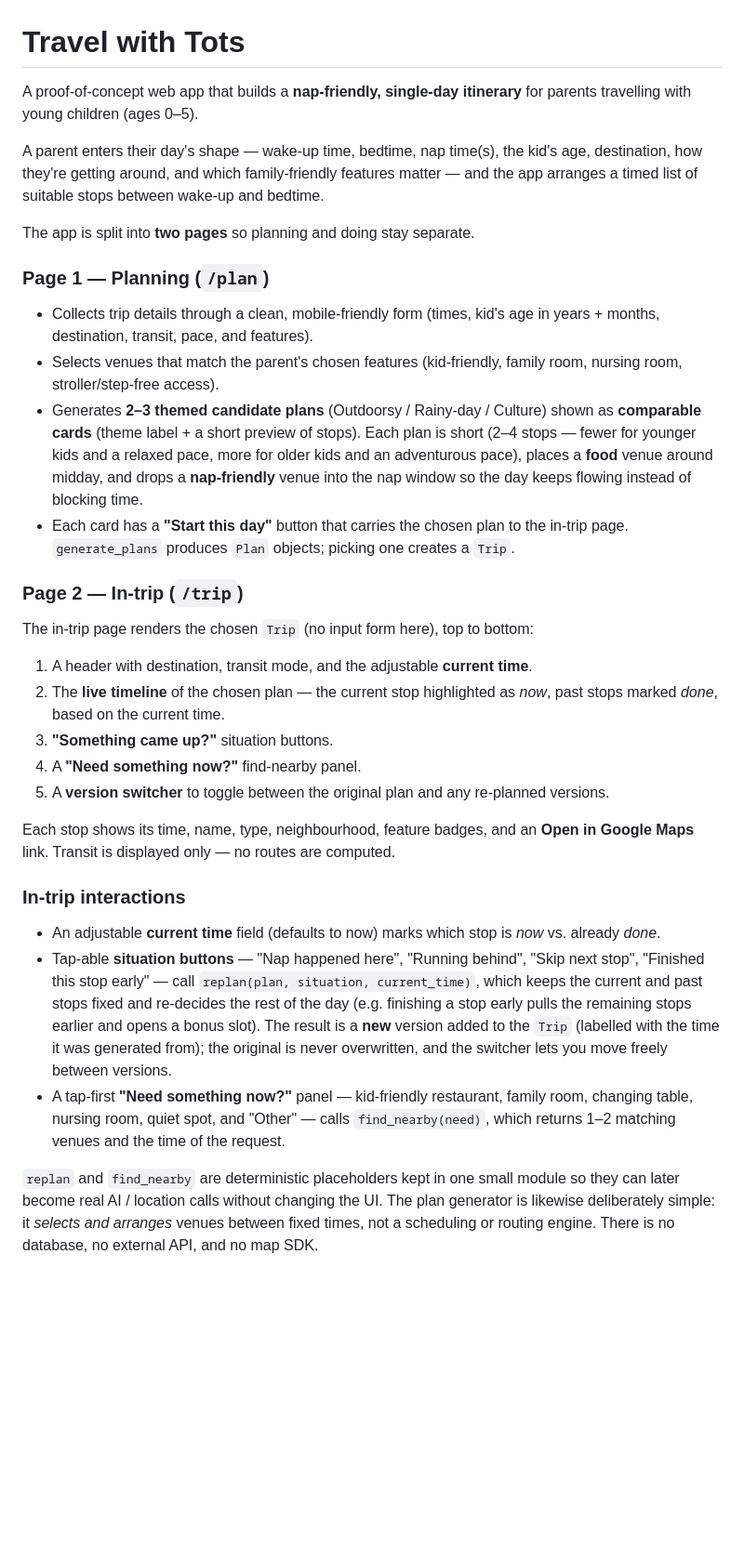
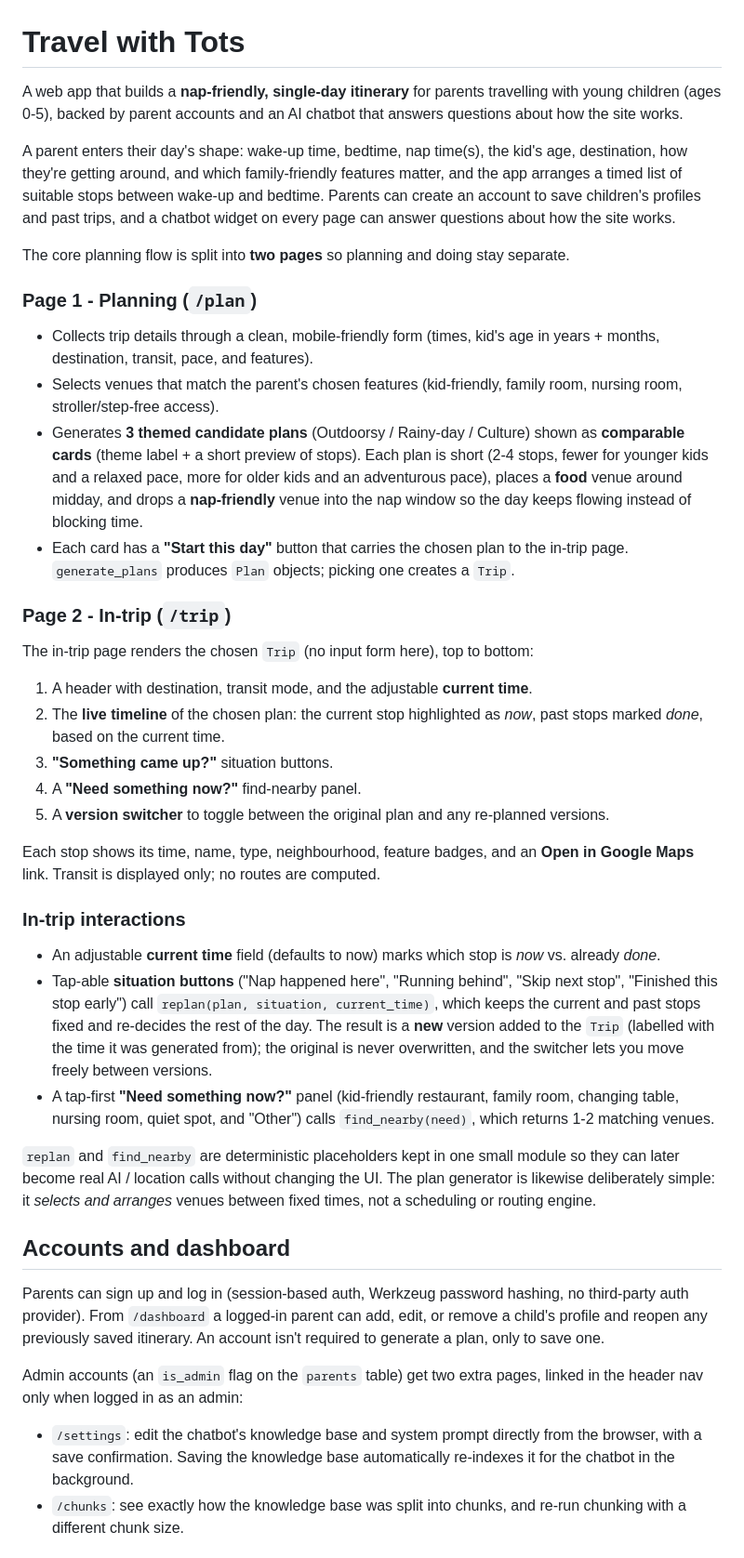
Before and after one commit to yingyulam/travel-with-tots, a Markdown page: README.md, the part around one of its changes. Shown at 93% size. Rendered like a GitHub page; blank space fills up the shorter version.

```diff
--- a/README.md
+++ b/README.md
@@ -1,24 +1,28 @@
 # Travel with Tots
 
-A proof-of-concept web app that builds a **nap-friendly, single-day itinerary**
-for parents travelling with young children (ages 0–5).
+A web app that builds a **nap-friendly, single-day itinerary** for parents
+travelling with young children (ages 0-5), backed by parent accounts and an
+AI chatbot that answers questions about how the site works.
 
-A parent enters their day's shape — wake-up time, bedtime, nap time(s), the
+A parent enters their day's shape: wake-up time, bedtime, nap time(s), the
 kid's age, destination, how they're getting around, and which family-friendly
-features matter — and the app arranges a timed list of suitable stops between
-wake-up and bedtime.
+features matter, and the app arranges a timed list of suitable stops between
+wake-up and bedtime. Parents can create an account to save children's
+profiles and past trips, and a chatbot widget on every page can answer
+questions about how the site works.
 
-The app is split into **two pages** so planning and doing stay separate.
+The core planning flow is split into **two pages** so planning and doing stay
+separate.
 
-### Page 1 — Planning (`/plan`)
+### Page 1 - Planning (`/plan`)
 
 - Collects trip details through a clean, mobile-friendly form (times, kid's
   age in years + months, destination, transit, pace, and features).
 - Selects venues that match the parent's chosen features (kid-friendly,
   family room, nursing room, stroller/step-free access).
-- Generates **2–3 themed candidate plans** (Outdoorsy / Rainy-day / Culture)
+- Generates **3 themed candidate plans** (Outdoorsy / Rainy-day / Culture)
   shown as **comparable cards** (theme label + a short preview of stops). Each
-  plan is short (2–4 stops — fewer for younger kids and a relaxed pace, more for
+  plan is short (2-4 stops, fewer for younger kids and a relaxed pace, more for
   older kids and an adventurous pace), places a **food** venue around midday,
   and drops a **nap-friendly** venue into the nap window so the day keeps
   flowing instead of blocking time.
@@ -26,12 +30,12 @@ The app is split into **two pages** so planning and doing stay separate.
   the in-trip page. `generate_plans` produces `Plan` objects; picking one
   creates a `Trip`.
 
-### Page 2 — In-trip (`/trip`)
+### Page 2 - In-trip (`/trip`)
 
 The in-trip page renders the chosen `Trip` (no input form here), top to bottom:
 
 1. A header with destination, transit mode, and the adjustable **current time**.
-2. The **live timeline** of the chosen plan — the current stop highlighted as
+2. The **live timeline** of the chosen plan: the current stop highlighted as
    *now*, past stops marked *done*, based on the current time.
 3. **"Something came up?"** situation buttons.
 4. A **"Need something now?"** find-nearby panel.
@@ -39,26 +43,40 @@ The in-trip page renders the chosen `Trip` (no input form here), top to bottom:
    versions.
 
 Each stop shows its time, name, type, neighbourhood, feature badges, and an
-**Open in Google Maps** link. Transit is displayed only — no routes are computed.
+**Open in Google Maps** link. Transit is displayed only; no routes are computed.
 
 ### In-trip interactions
 
 - An adjustable **current time** field (defaults to now) marks which stop is
   *now* vs. already *done*.
-- Tap-able **situation buttons** — "Nap happened here", "Running behind",
-  "Skip next stop", "Finished this stop early" — call `replan(plan, situation,
+- Tap-able **situation buttons** ("Nap happened here", "Running behind",
+  "Skip next stop", "Finished this stop early") call `replan(plan, situation,
   current_time)`, which keeps the current and past stops fixed and re-decides
-  the rest of the day (e.g. finishing a stop early pulls the remaining stops
-  earlier and opens a bonus slot). The result is a **new** version added to the
-  `Trip` (labelled with the time it was generated from); the original is never
+  the rest of the day. The result is a **new** version added to the `Trip`
+  (labelled with the time it was generated from); the original is never
   overwritten, and the switcher lets you move freely between versions.
-- A tap-first **"Need something now?"** panel — kid-friendly restaurant,
-  family room, changing table, nursing room, quiet spot, and "Other" — calls
-  `find_nearby(need)`, which returns 1–2 matching venues and the time of the
-  request.
+- A tap-first **"Need something now?"** panel (kid-friendly restaurant,
+  family room, changing table, nursing room, quiet spot, and "Other") calls
+  `find_nearby(need)`, which returns 1-2 matching venues.
 
 `replan` and `find_nearby` are deterministic placeholders kept in one small
 module so they can later become real AI / location calls without changing the
 UI. The plan generator is likewise deliberately simple: it *selects and
-arranges* venues between fixed times, not a scheduling or routing engine. There
-is no database, no external API, and no map SDK.
+arranges* venues between fixed times, not a scheduling or routing engine.
+
+## Accounts and dashboard
+
+Parents can sign up and log in (session-based auth, Werkzeug password
+hashing, no third-party auth provider). From `/dashboard` a logged-in parent
+can add, edit, or remove a child's profile and reopen any previously saved
+itinerary. An account isn't required to generate a plan, only to save one.
+
+Admin accounts (an `is_admin` flag on the `parents` table) get two extra
+pages, linked in the header nav only when logged in as an admin:
+
+- `/settings`: edit the chatbot's knowledge base and system prompt directly
+  from the browser, with a save confirmation. Saving the knowledge base
+  automatically re-indexes it for the chatbot in the background.
+- `/chunks`: see exactly how the knowledge base was split into chunks, and
+  re-run chunking with a different chunk size.
+
```
Also changed, not shown: other parts of README.md (+115 -48 lines).
